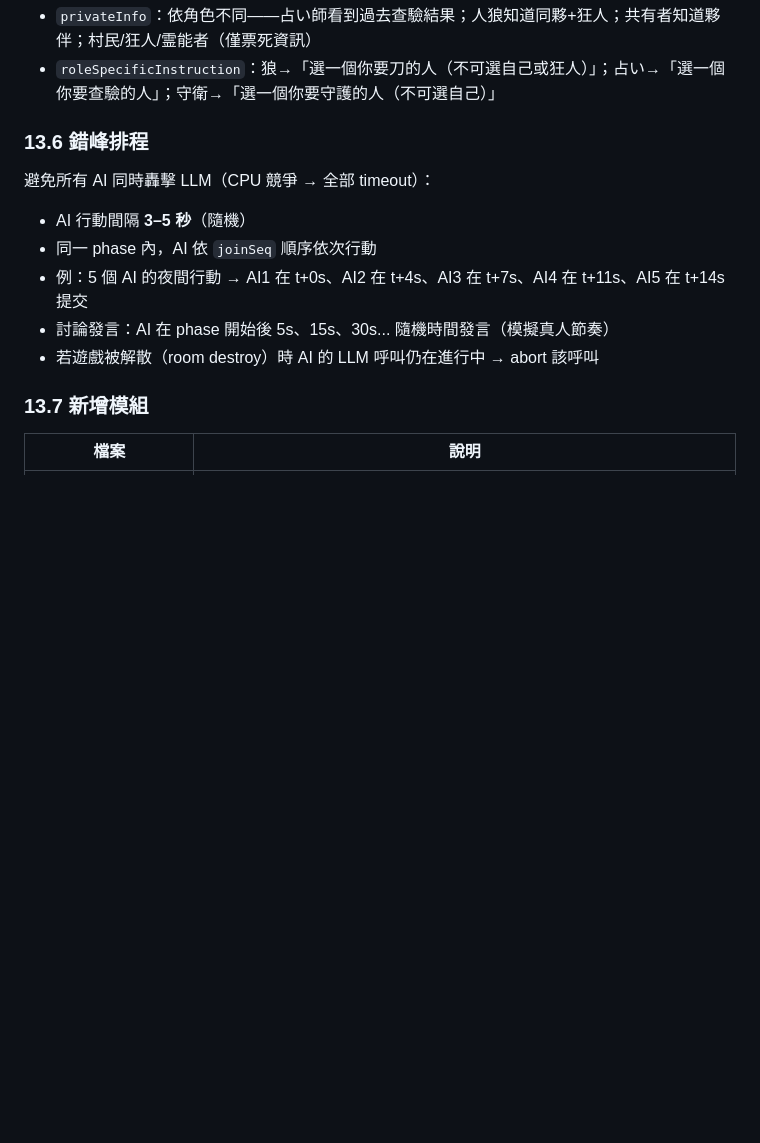
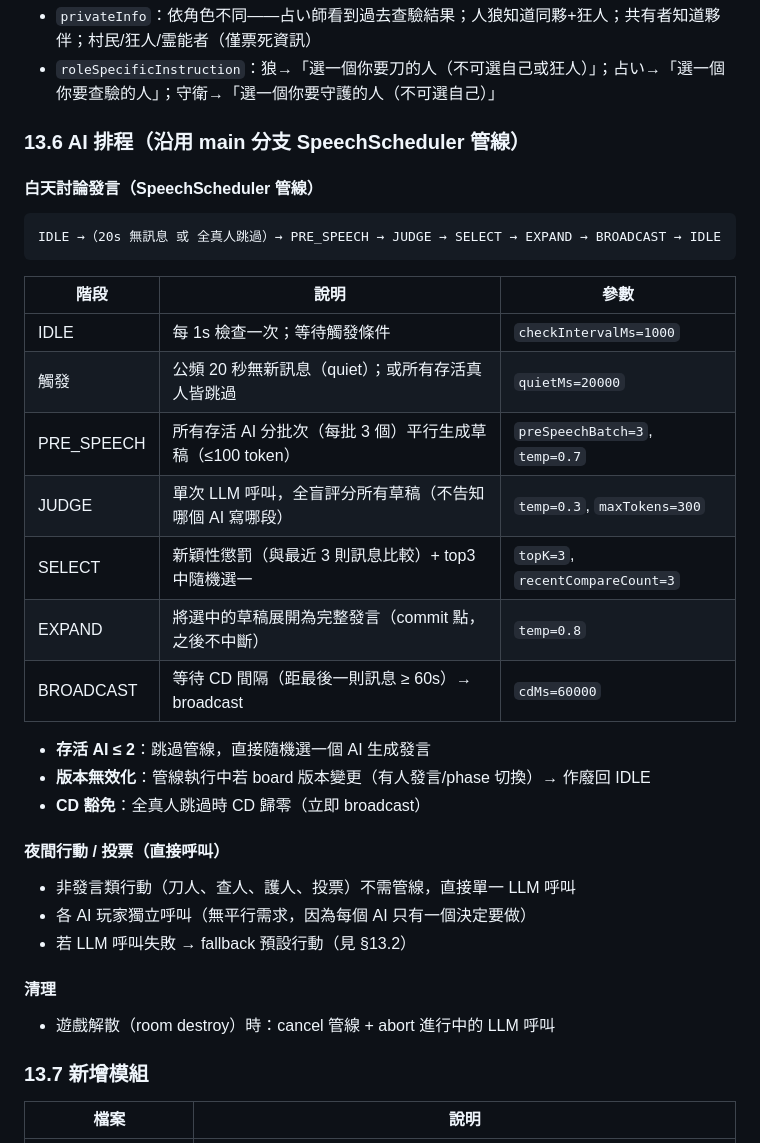
Before and after one commit to mille22554/WolfGame, a Markdown page: docs/ubuntu-spec.md, the part around the change. Rendered like a GitHub page; blank space fills up the shorter version.

Commit message:
docs: §13.6 改為 main 分支 SpeechScheduler 管線描述
- 白天發言：IDLE→PRE_SPEECH(batch 3)→JUDGE(盲評)→SELECT(新穎性+top3)→EXPAND→BROADCAST(CD 60s)
- 觸發：20s quiet 或全真人跳過
- 版本無效化：board 變更→作廢回 IDLE
- 夜間/投票：直接單一 LLM 呼叫（無管線）
- 移除错误的「3-5秒錯峰」描述

````diff
--- a/docs/ubuntu-spec.md
+++ b/docs/ubuntu-spec.md
@@ -447,15 +447,37 @@ User（夜間行動）:
 - `privateInfo`：依角色不同——占い師看到過去查驗結果；人狼知道同夥+狂人；共有者知道夥伴；村民/狂人/霊能者（僅票死資訊）
 - `roleSpecificInstruction`：狼→「選一個你要刀的人（不可選自己或狂人）」；占い→「選一個你要查驗的人」；守衛→「選一個你要守護的人（不可選自己）」
 
-### 13.6 錯峰排程
+### 13.6 AI 排程（沿用 main 分支 SpeechScheduler 管線）
 
-避免所有 AI 同時轟擊 LLM（CPU 競爭 → 全部 timeout）：
+#### 白天討論發言（SpeechScheduler 管線）
 
-- AI 行動間隔 **3–5 秒**（隨機）
-- 同一 phase 內，AI 依 `joinSeq` 順序依次行動
-- 例：5 個 AI 的夜間行動 → AI1 在 t+0s、AI2 在 t+4s、AI3 在 t+7s、AI4 在 t+11s、AI5 在 t+14s 提交
-- 討論發言：AI 在 phase 開始後 5s、15s、30s... 隨機時間發言（模擬真人節奏）
-- 若遊戲被解散（room destroy）時 AI 的 LLM 呼叫仍在進行中 → abort 該呼叫
+```
+IDLE →（20s 無訊息 或 全真人跳過）→ PRE_SPEECH → JUDGE → SELECT → EXPAND → BROADCAST → IDLE
+```
+
+| 階段 | 說明 | 參數 |
+|---|---|---|
+| IDLE | 每 1s 檢查一次；等待觸發條件 | `checkIntervalMs=1000` |
+| 觸發 | 公頻 20 秒無新訊息（quiet）；或所有存活真人皆跳過 | `quietMs=20000` |
+| PRE_SPEECH | 所有存活 AI 分批次（每批 3 個）平行生成草稿（≤100 token） | `preSpeechBatch=3`, `temp=0.7` |
+| JUDGE | 單次 LLM 呼叫，全盲評分所有草稿（不告知哪個 AI 寫哪段） | `temp=0.3`, `maxTokens=300` |
+| SELECT | 新穎性懲罰（與最近 3 則訊息比較）+ top3 中隨機選一 | `topK=3`, `recentCompareCount=3` |
+| EXPAND | 將選中的草稿展開為完整發言（commit 點，之後不中斷） | `temp=0.8` |
+| BROADCAST | 等待 CD 間隔（距最後一則訊息 ≥ 60s）→ broadcast | `cdMs=60000` |
+
+- **存活 AI ≤ 2**：跳過管線，直接隨機選一個 AI 生成發言
+- **版本無效化**：管線執行中若 board 版本變更（有人發言/phase 切換）→ 作廢回 IDLE
+- **CD 豁免**：全真人跳過時 CD 歸零（立即 broadcast）
+
+#### 夜間行動 / 投票（直接呼叫）
+
+- 非發言類行動（刀人、查人、護人、投票）不需管線，直接單一 LLM 呼叫
+- 各 AI 玩家獨立呼叫（無平行需求，因為每個 AI 只有一個決定要做）
+- 若 LLM 呼叫失敗 → fallback 預設行動（見 §13.2）
+
+#### 清理
+
+- 遊戲解散（room destroy）時：cancel 管線 + abort 進行中的 LLM 呼叫
 
 ### 13.7 新增模組
 
````
